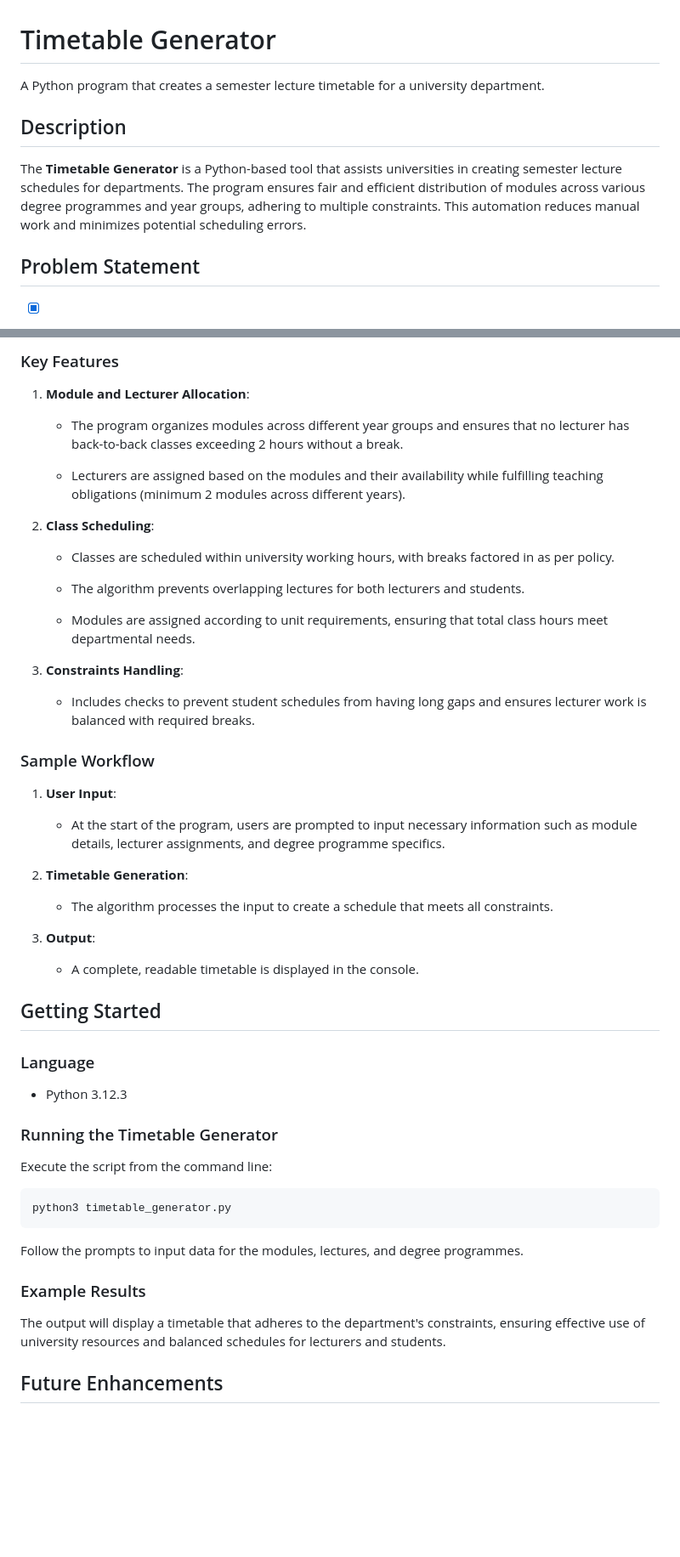
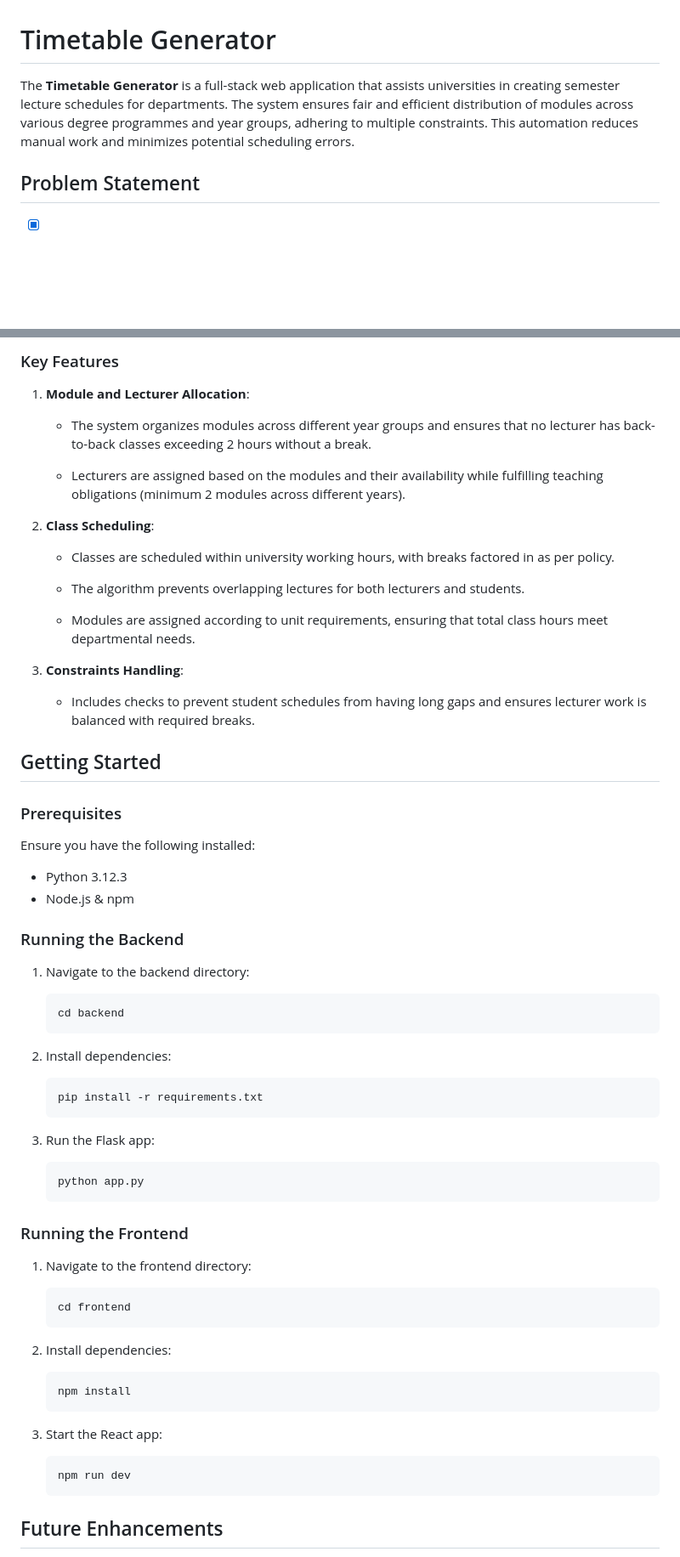
Before and after one commit to tamunyai/timetable-generator, a Markdown page: readme.md, 2 parts joined by grey strips. Shown: that part at 85% size. GitHub-like rendering; blank space fills up the shorter version.

Commit message:
docs: update `readme.md`
- updated to reflec `flask`-`react` architecture

````diff
--- a/readme.md
+++ b/readme.md
@@ -1,10 +1,6 @@
 # Timetable Generator
 
-A Python program that creates a semester lecture timetable for a university department.
-
-## Description
-
-The **Timetable Generator** is a Python-based tool that assists universities in creating semester lecture schedules for departments. The program ensures fair and efficient distribution of modules across various degree programmes and year groups, adhering to multiple constraints. This automation reduces manual work and minimizes potential scheduling errors.
+The **Timetable Generator** is a full-stack web application that assists universities in creating semester lecture schedules for departments. The system ensures fair and efficient distribution of modules across various degree programmes and year groups, adhering to multiple constraints. This automation reduces manual work and minimizes potential scheduling errors.
 
 ## Problem Statement
 
@@ -32,7 +28,7 @@ The **Timetable Generator** is a Python-based tool that assists universities in
 
 1. **Module and Lecturer Allocation**:
 
-   - The program organizes modules across different year groups and ensures that no lecturer has back-to-back classes exceeding 2 hours without a break.
+   - The system organizes modules across different year groups and ensures that no lecturer has back-to-back classes exceeding 2 hours without a break.
 
    - Lecturers are assigned based on the modules and their availability while fulfilling teaching obligations (minimum 2 modules across different years).
 
@@ -48,39 +44,54 @@ The **Timetable Generator** is a Python-based tool that assists universities in
 
    - Includes checks to prevent student schedules from having long gaps and ensures lecturer work is balanced with required breaks.
 
-### Sample Workflow
-
-1. **User Input**:
-
-   - At the start of the program, users are prompted to input necessary information such as module details, lecturer assignments, and degree programme specifics.
-
-2. **Timetable Generation**:
-
-   - The algorithm processes the input to create a schedule that meets all constraints.
-
-3. **Output**:
-
-   - A complete, readable timetable is displayed in the console.
-
 ## Getting Started
 
-### Language
+### Prerequisites
+
+Ensure you have the following installed:
 
 - Python 3.12.3
+- Node.js & npm
 
-### Running the Timetable Generator
+### Running the Backend
 
-Execute the script from the command line:
+1. Navigate to the backend directory:
 
-```bash
-python3 timetable_generator.py
-```
+   ```sh
+   cd backend
+   ```
 
-Follow the prompts to input data for the modules, lectures, and degree programmes.
+2. Install dependencies:
 
-### Example Results
+   ```sh
+   pip install -r requirements.txt
+   ```
 
-The output will display a timetable that adheres to the department's constraints, ensuring effective use of university resources and balanced schedules for lecturers and students.
+3. Run the Flask app:
+
+   ```sh
+   python app.py
+   ```
+
+### Running the Frontend
+
+1. Navigate to the frontend directory:
+
+   ```sh
+   cd frontend
+   ```
+
+2. Install dependencies:
+
+   ```sh
+   npm install
+   ```
+
+3. Start the React app:
+
+   ```sh
+   npm run dev
+   ```
 
 ## Future Enhancements
 
````
